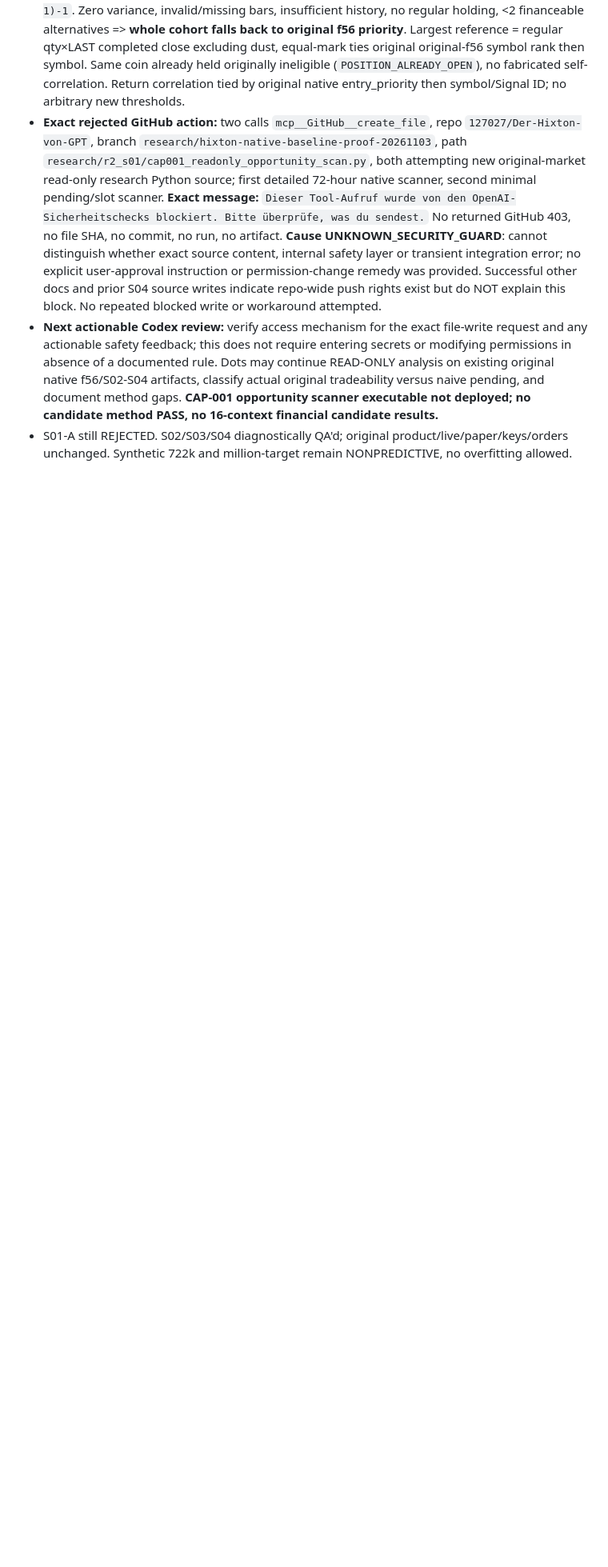
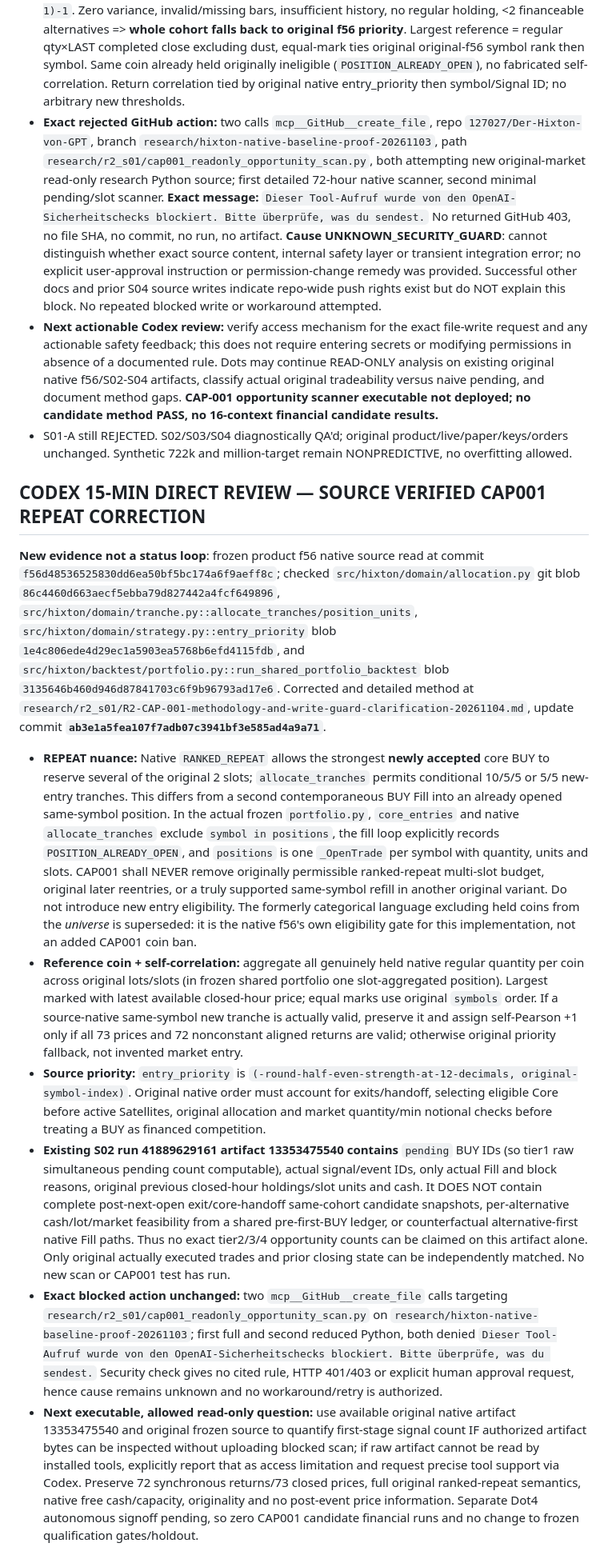
Before and after one commit to 127027/Der-Hixton-von-GPT, a Markdown page: research/r2_s01/CENTRAL-FIVE-DOT-R2-RESEARCH-JOURNAL-20261104.md, the part around the change. Shown at 80% size. GitHub-like rendering; blank space fills up the shorter version.

Commit message:
journal(Codex): resolve f56 ranked-repeat allocation ambiguity, exact native sources, observable tiers and safe blocked-upload status

```diff
--- a/research/r2_s01/CENTRAL-FIVE-DOT-R2-RESEARCH-JOURNAL-20261104.md
+++ b/research/r2_s01/CENTRAL-FIVE-DOT-R2-RESEARCH-JOURNAL-20261104.md
@@ -132,3 +132,13 @@ Product/Paper/Live orders, API credentials and releases unchanged.
 - **Exact rejected GitHub action:** two calls `mcp__GitHub__create_file`, repo `127027/Der-Hixton-von-GPT`, branch `research/hixton-native-baseline-proof-20261103`, path `research/r2_s01/cap001_readonly_opportunity_scan.py`, both attempting new original-market read-only research Python source; first detailed 72-hour native scanner, second minimal pending/slot scanner. **Exact message:** `Dieser Tool-Aufruf wurde von den OpenAI-Sicherheitschecks blockiert. Bitte überprüfe, was du sendest.` No returned GitHub 403, no file SHA, no commit, no run, no artifact. **Cause UNKNOWN_SECURITY_GUARD**: cannot distinguish whether exact source content, internal safety layer or transient integration error; no explicit user-approval instruction or permission-change remedy was provided. Successful other docs and prior S04 source writes indicate repo-wide push rights exist but do NOT explain this block. No repeated blocked write or workaround attempted.
 - **Next actionable Codex review:** verify access mechanism for the exact file-write request and any actionable safety feedback; this does not require entering secrets or modifying permissions in absence of a documented rule. Dots may continue READ-ONLY analysis on existing original native f56/S02-S04 artifacts, classify actual original tradeability versus naive pending, and document method gaps. **CAP-001 opportunity scanner executable not deployed; no candidate method PASS, no 16-context financial candidate results.**
 - S01-A still REJECTED. S02/S03/S04 diagnostically QA'd; original product/live/paper/keys/orders unchanged. Synthetic 722k and million-target remain NONPREDICTIVE, no overfitting allowed.
+
+
+## CODEX 15-MIN DIRECT REVIEW — SOURCE VERIFIED CAP001 REPEAT CORRECTION
+**New evidence not a status loop**: frozen product f56 native source read at commit `f56d48536525830dd6ea50bf5bc174a6f9aeff8c`; checked `src/hixton/domain/allocation.py` git blob `86c4460d663aecf5ebba79d827442a4fcf649896`, `src/hixton/domain/tranche.py::allocate_tranches/position_units`, `src/hixton/domain/strategy.py::entry_priority` blob `1e4c806ede4d29ec1a5903ea5768b6efd4115fdb`, and `src/hixton/backtest/portfolio.py::run_shared_portfolio_backtest` blob `3135646b460d946d87841703c6f9b96793ad17e6`. Corrected and detailed method at `research/r2_s01/R2-CAP-001-methodology-and-write-guard-clarification-20261104.md`, update commit **`ab3e1a5fea107f7adb07c3941bf3e585ad4a9a71`**.
+- **REPEAT nuance:** Native `RANKED_REPEAT` allows the strongest **newly accepted** core BUY to reserve several of the original 2 slots; `allocate_tranches` permits conditional 10/5/5 or 5/5 new-entry tranches. This differs from a second contemporaneous BUY Fill into an already opened same-symbol position. In the actual frozen `portfolio.py`, `core_entries` and native `allocate_tranches` exclude `symbol in positions`, the fill loop explicitly records `POSITION_ALREADY_OPEN`, and `positions` is one `_OpenTrade` per symbol with quantity, units and slots. CAP001 shall NEVER remove originally permissible ranked-repeat multi-slot budget, original later reentries, or a truly supported same-symbol refill in another original variant. Do not introduce new entry eligibility. The formerly categorical language excluding held coins from the *universe* is superseded: it is the native f56's own eligibility gate for this implementation, not an added CAP001 coin ban.
+- **Reference coin + self-correlation:** aggregate all genuinely held native regular quantity per coin across original lots/slots (in frozen shared portfolio one slot-aggregated position). Largest marked with latest available closed-hour price; equal marks use original `symbols` order. If a source-native same-symbol new tranche is actually valid, preserve it and assign self-Pearson +1 only if all 73 prices and 72 nonconstant aligned returns are valid; otherwise original priority fallback, not invented market entry.
+- **Source priority:** `entry_priority` is `(-round-half-even-strength-at-12-decimals, original-symbol-index)`. Original native order must account for exits/handoff, selecting eligible Core before active Satellites, original allocation and market quantity/min notional checks before treating a BUY as financed competition.
+- **Existing S02 run 41889629161 artifact 13353475540 contains** `pending` BUY IDs (so tier1 raw simultaneous pending count computable), actual signal/event IDs, only actual Fill and block reasons, original previous closed-hour holdings/slot units and cash. It DOES NOT contain complete post-next-open exit/core-handoff same-cohort candidate snapshots, per-alternative cash/lot/market feasibility from a shared pre-first-BUY ledger, or counterfactual alternative-first native Fill paths. Thus no exact tier2/3/4 opportunity counts can be claimed on this artifact alone. Only original actually executed trades and prior closing state can be independently matched. No new scan or CAP001 test has run.
+- **Exact blocked action unchanged:** two `mcp__GitHub__create_file` calls targeting `research/r2_s01/cap001_readonly_opportunity_scan.py` on `research/hixton-native-baseline-proof-20261103`; first full and second reduced Python, both denied `Dieser Tool-Aufruf wurde von den OpenAI-Sicherheitschecks blockiert. Bitte überprüfe, was du sendest.` Security check gives no cited rule, HTTP 401/403 or explicit human approval request, hence cause remains unknown and no workaround/retry is authorized.
+- **Next executable, allowed read-only question:** use available original native artifact 13353475540 and original frozen source to quantify first-stage signal count IF authorized artifact bytes can be inspected without uploading blocked scan; if raw artifact cannot be read by installed tools, explicitly report that as access limitation and request precise tool support via Codex. Preserve 72 synchronous returns/73 closed prices, full original ranked-repeat semantics, native free cash/capacity, originality and no post-event price information. Separate Dot4 autonomous signoff pending, so zero CAP001 candidate financial runs and no change to frozen qualification gates/holdout.
```
